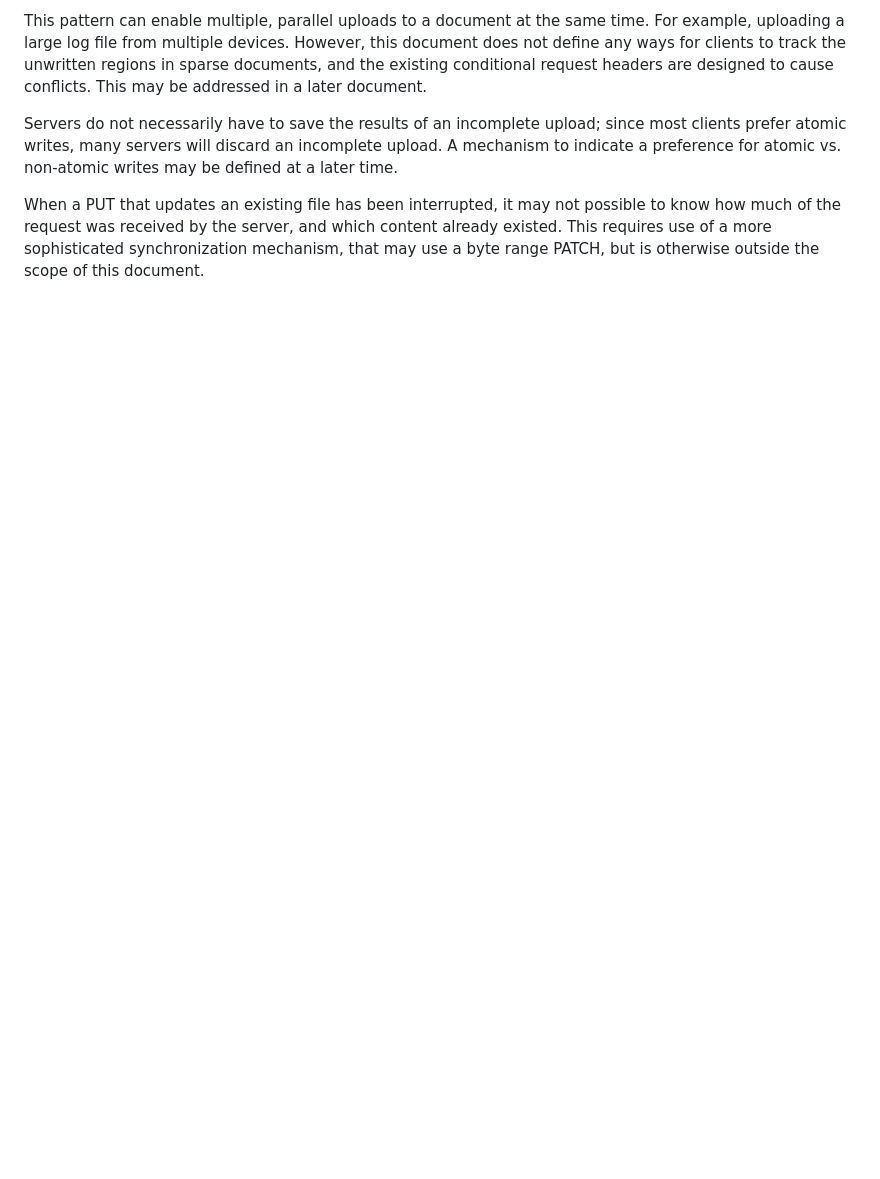
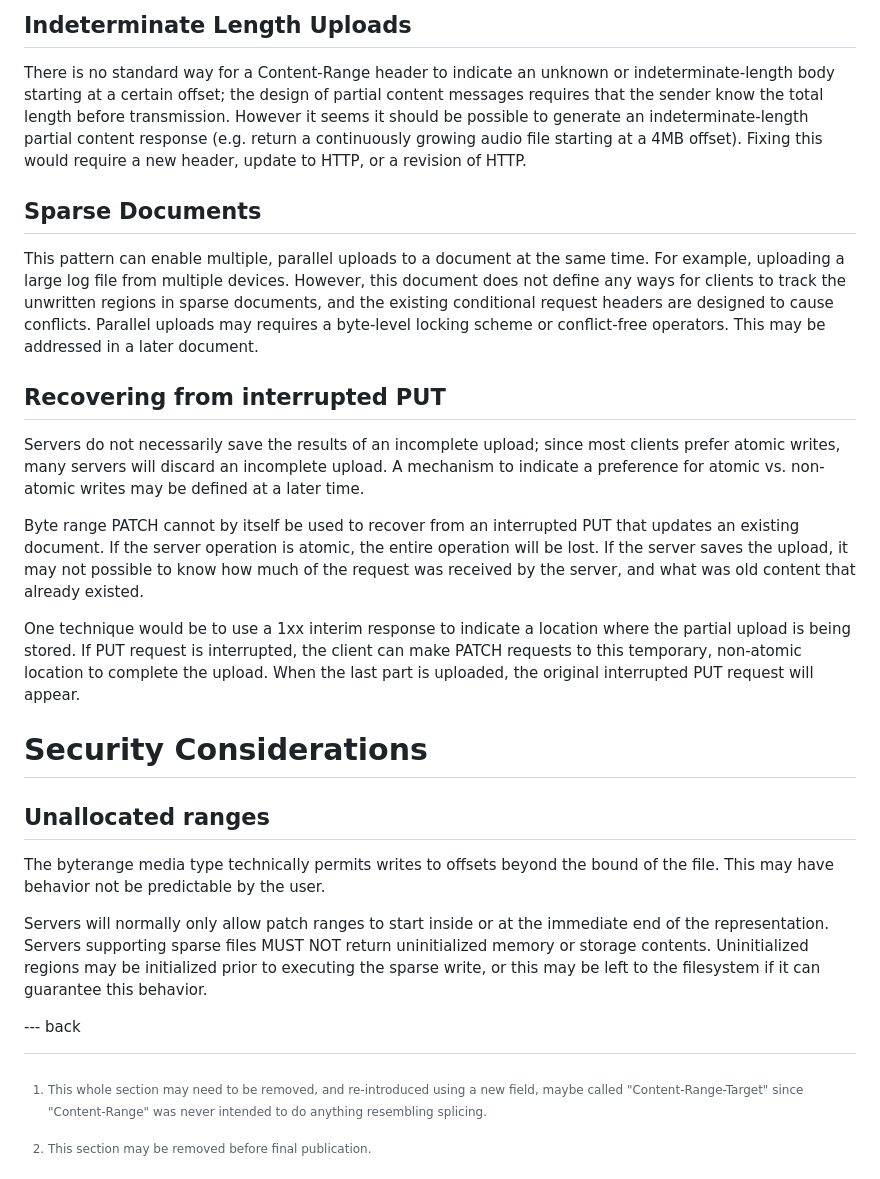
Before and after one commit to ietf-wg-httpapi/patch-byterange, a Markdown page: draft-wright-http-patch-byterange.md, the part around the change printed below. Rendered like a GitHub page; blank space fills up the shorter version.

```diff
--- a/draft-wright-http-patch-byterange.md
+++ b/draft-wright-http-patch-byterange.md
@@ -274,10 +326,21 @@ There is no standard way for a Content-Range header to indicate an unknown or in
 
-This pattern can enable multiple, parallel uploads to a document at the same time. For example, uploading a large log file from multiple devices. However, this document does not define any ways for clients to track the unwritten regions in sparse documents, and the existing conditional request headers are designed to cause conflicts. This may be addressed in a later document.
+[^2]: This section may be removed before final publication.
 
-Servers do not necessarily have to save the results of an incomplete upload; since most clients prefer atomic writes, many servers will discard an incomplete upload. A mechanism to indicate a preference for atomic vs. non-atomic writes may be defined at a later time.
+## Indeterminate Length Uploads
 
-When a PUT that updates an existing file has been interrupted, it may not possible to know how much of the request was received by the server, and which content already existed. This requires use of a more sophisticated synchronization mechanism, that may use a byte range PATCH, but is otherwise outside the scope of this document.
+There is no standard way for a Content-Range header to indicate an unknown or indeterminate-length body starting at a certain offset; the design of partial content messages requires that the sender know the total length before transmission. However it seems it should be possible to generate an indeterminate-length partial content response (e.g. return a continuously growing audio file starting at a 4MB offset). Fixing this would require a new header, update to HTTP, or a revision of HTTP.
 
+## Sparse Documents
+
+This pattern can enable multiple, parallel uploads to a document at the same time. For example, uploading a large log file from multiple devices. However, this document does not define any ways for clients to track the unwritten regions in sparse documents, and the existing conditional request headers are designed to cause conflicts. Parallel uploads may requires a byte-level locking scheme or conflict-free operators. This may be addressed in a later document.
+
+## Recovering from interrupted PUT
+
+Servers do not necessarily save the results of an incomplete upload; since most clients prefer atomic writes, many servers will discard an incomplete upload. A mechanism to indicate a preference for atomic vs. non-atomic writes may be defined at a later time.
+
+Byte range PATCH cannot by itself be used to recover from an interrupted PUT that updates an existing document. If the server operation is atomic, the entire operation will be lost. If the server saves the upload, it may not possible to know how much of the request was received by the server, and what was old content that already existed.
+
+One technique would be to use a 1xx interim response to indicate a location where the partial upload is being stored. If PUT request is interrupted, the client can make PATCH requests to this temporary, non-atomic location to complete the upload. When the last part is uploaded, the original interrupted PUT request will appear.
 
 
 # Security Considerations
```
Also changed, not shown: other parts of draft-wright-http-patch-byterange.md (+64 -12 lines).
